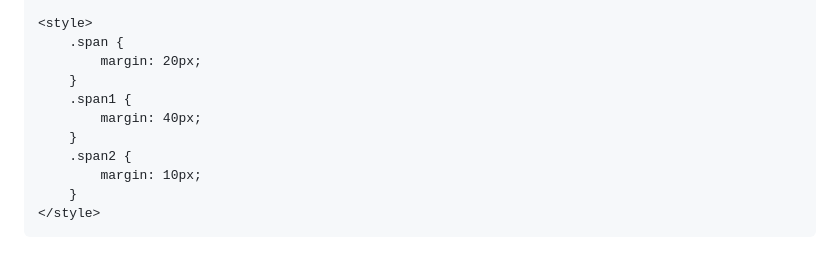
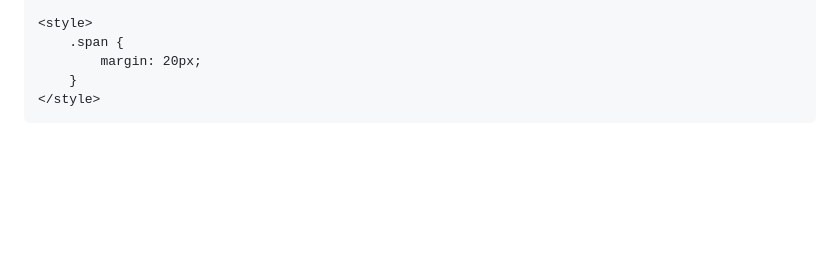
Before and after one commit to tada-tada/Extensions_KING-LMS, a Markdown page: README.md, the part around the change. Drawn GitHub-style; blank space fills up the shorter version.

```diff
--- a/README.md
+++ b/README.md
@@ -80,11 +80,5 @@
 		.span {
 			margin: 20px;
 		}
-		.span1 {
-			margin: 40px;
-		}
-		.span2 {
-			margin: 10px;
-		}
 	</style>
 </html>
```
